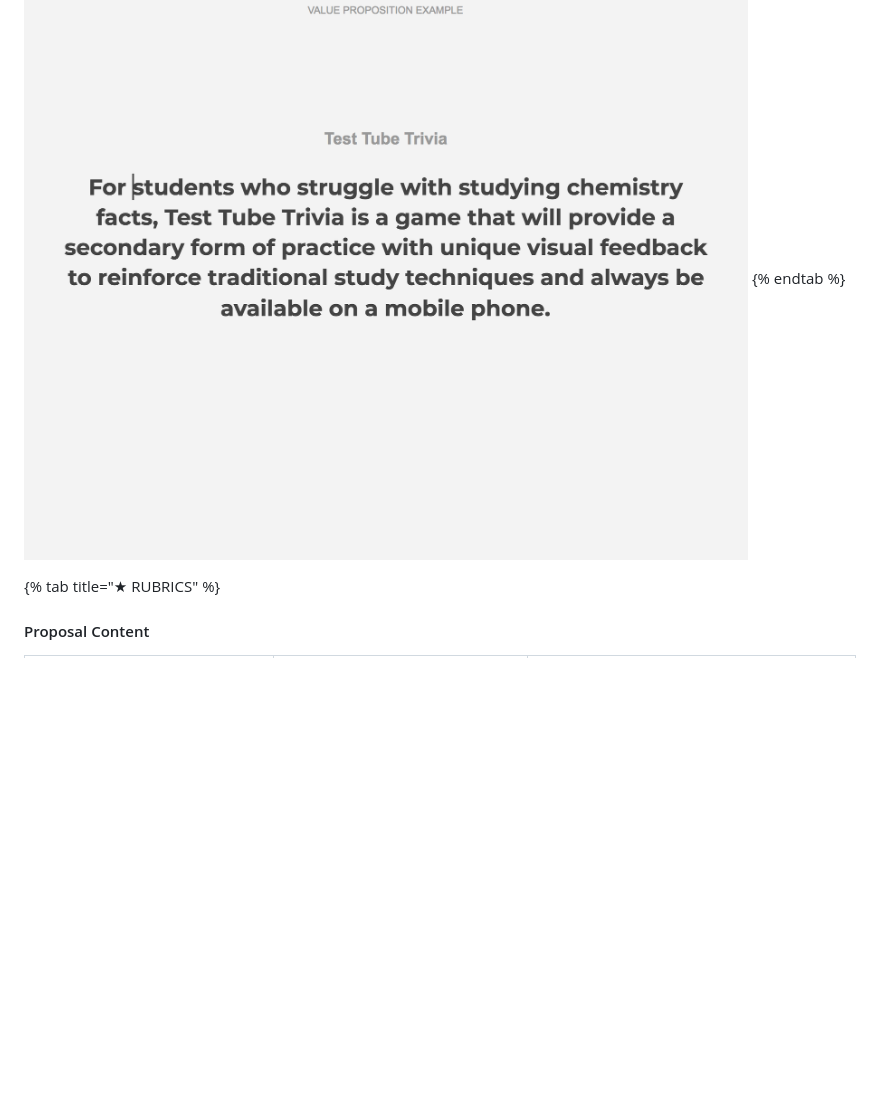
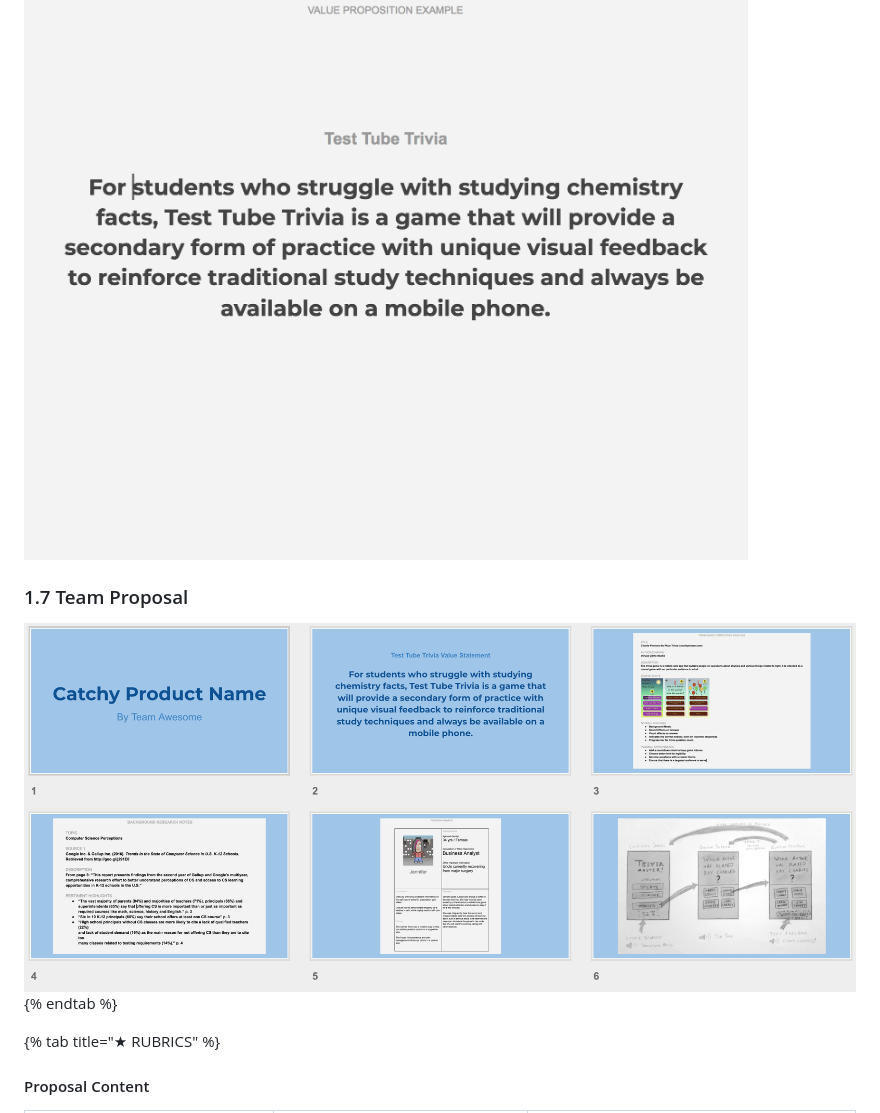
Before and after one commit to idewcomputing/project-trivia-health, a Markdown page: project-instructions/1-discover-and-define-problem.md, the part around the change. GitHub-like rendering; pictures changed too: .gitbook/assets/proposalexample.png (added); blank space fills up the shorter version.

Commit message:
GitBook: [master] one page and one asset modified

```diff
--- a/project-instructions/1-discover-and-define-problem.md
+++ b/project-instructions/1-discover-and-define-problem.md
@@ -85,6 +85,10 @@ Refine your previous work as needed to be included in your [**proposal**](https:
 ### 1.6 Value Proposition
 
 ![](../.gitbook/assets/valuepropositionexample2%20%281%29.png)
+
+### 1.7 Team Proposal
+
+![This is only an example of the types of artifacts you want in you proposal, since each of these are not drawn from one consistent concept.](../.gitbook/assets/proposalexample.png)
 {% endtab %}
 
 {% tab title="★  RUBRICS" %}
```
